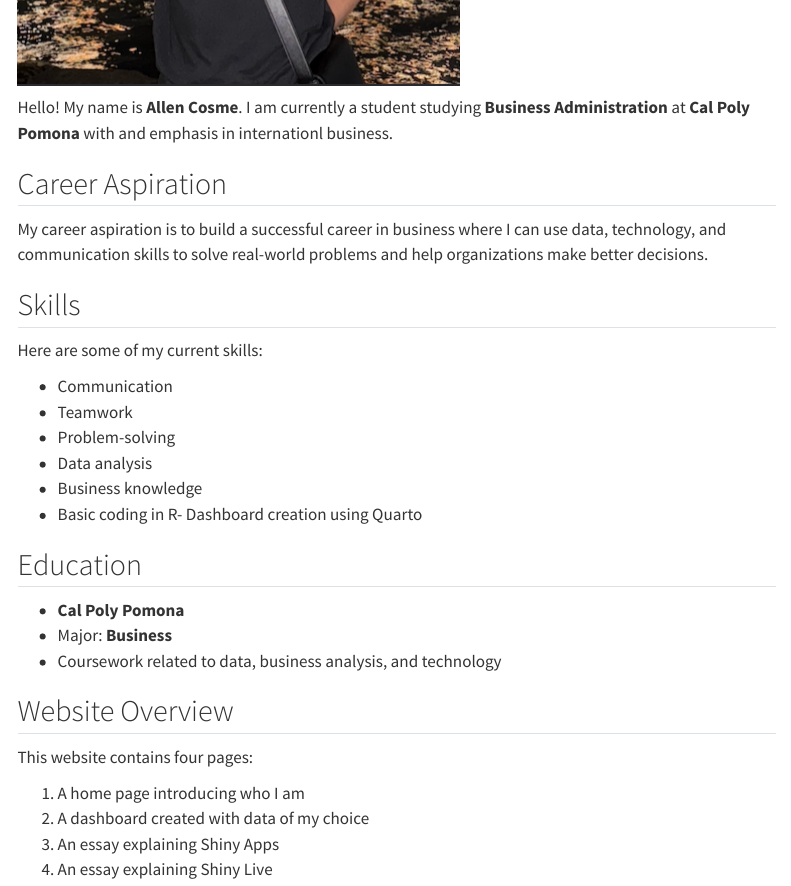
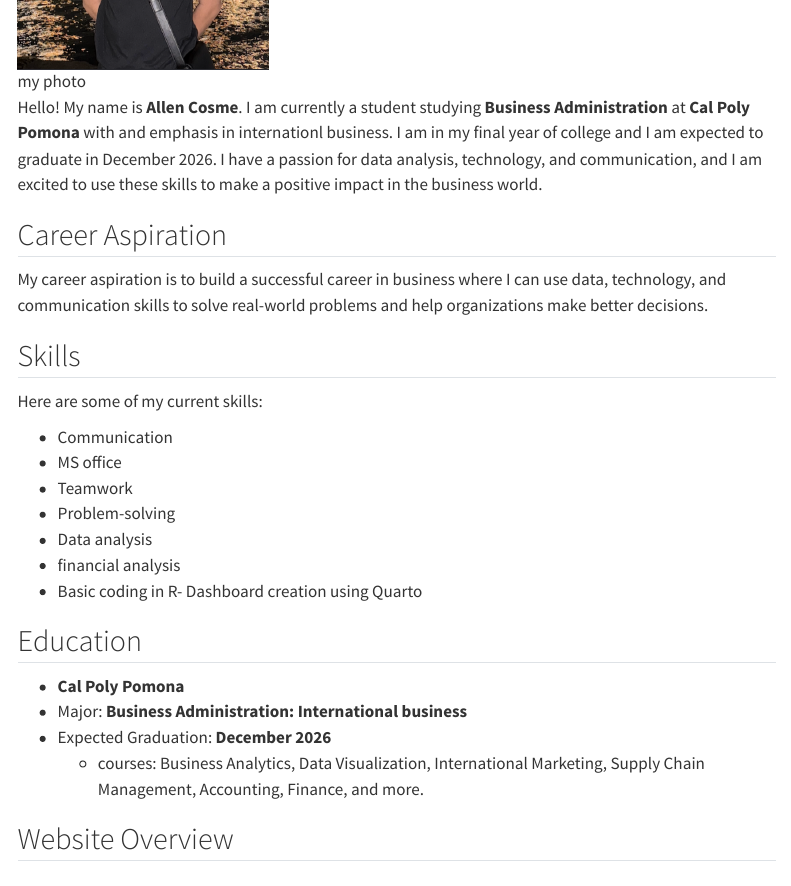
Before and after one commit to akcosme/New-IBM-3202, a Quarto document (index.qmd): the page in a window 1100 px wide, from 660 px down before the commit and from 440 px down after it, so that both start at the same text. Rendered offline with R 4.5, knitr and Pandoc in place of Quarto, with nearby package versions; menus at the side of the page are left out.

Commit message:
Update website

```diff
--- a/index.qmd
+++ b/index.qmd
@@ -6,9 +6,9 @@ title: "Home"
 
 ## About Me
 
-![](allen%20cosme%20headshot.png)
+![my photo](allen%20cosme%20headshot.png){width=250px}
 
-Hello! My name is **Allen Cosme**. I am currently a student studying **Business Administration** at **Cal Poly Pomona** with and emphasis in internationl business.
+Hello! My name is **Allen Cosme**. I am currently a student studying **Business Administration** at **Cal Poly Pomona** with and emphasis in internationl business. I am in my final year of college and I am expected to graduate in December 2026. I have a passion for data analysis, technology, and communication, and I am excited to use these skills to make a positive impact in the business world.
 
 ## Career Aspiration
 
@@ -19,17 +19,19 @@ My career aspiration is to build a successful career in business where I can use
 Here are some of my current skills:
 
 -   Communication
+-   MS office
 -   Teamwork
 -   Problem-solving
 -   Data analysis
--   Business knowledge
+-   financial analysis
 -   Basic coding in R-   Dashboard creation using Quarto
 
 ## Education
 
 - **Cal Poly Pomona**
-- Major: **Business**
-- Coursework related to data, business analysis, and technology
+- Major: **Business Administration: International business**
+- Expected Graduation: **December 2026**
+    - courses: Business Analytics, Data Visualization, International Marketing, Supply Chain Management, Accounting, Finance, and more.
 
 ## Website Overview
 
```
Also changed, not shown: docs/search.json, 2 other files.
